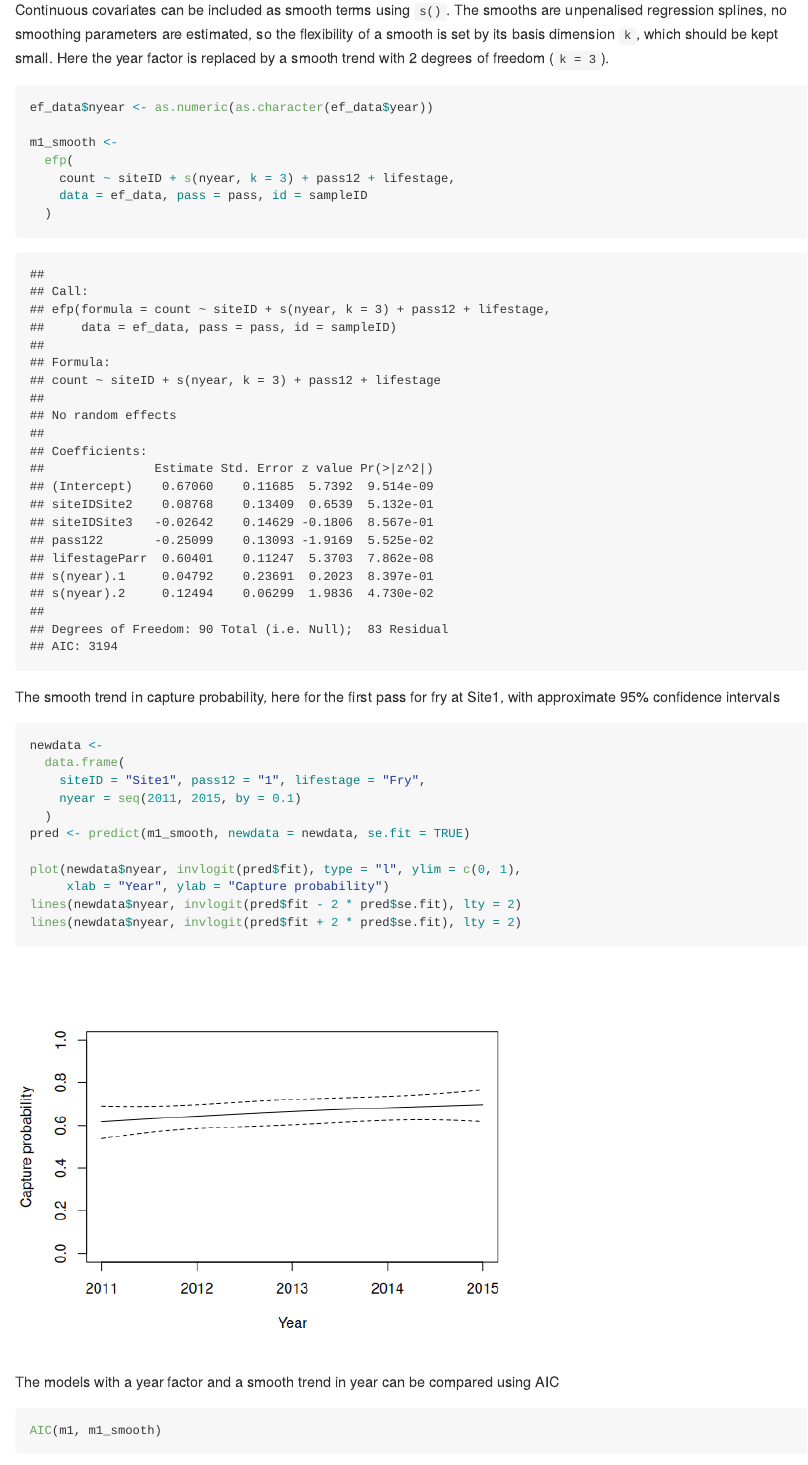
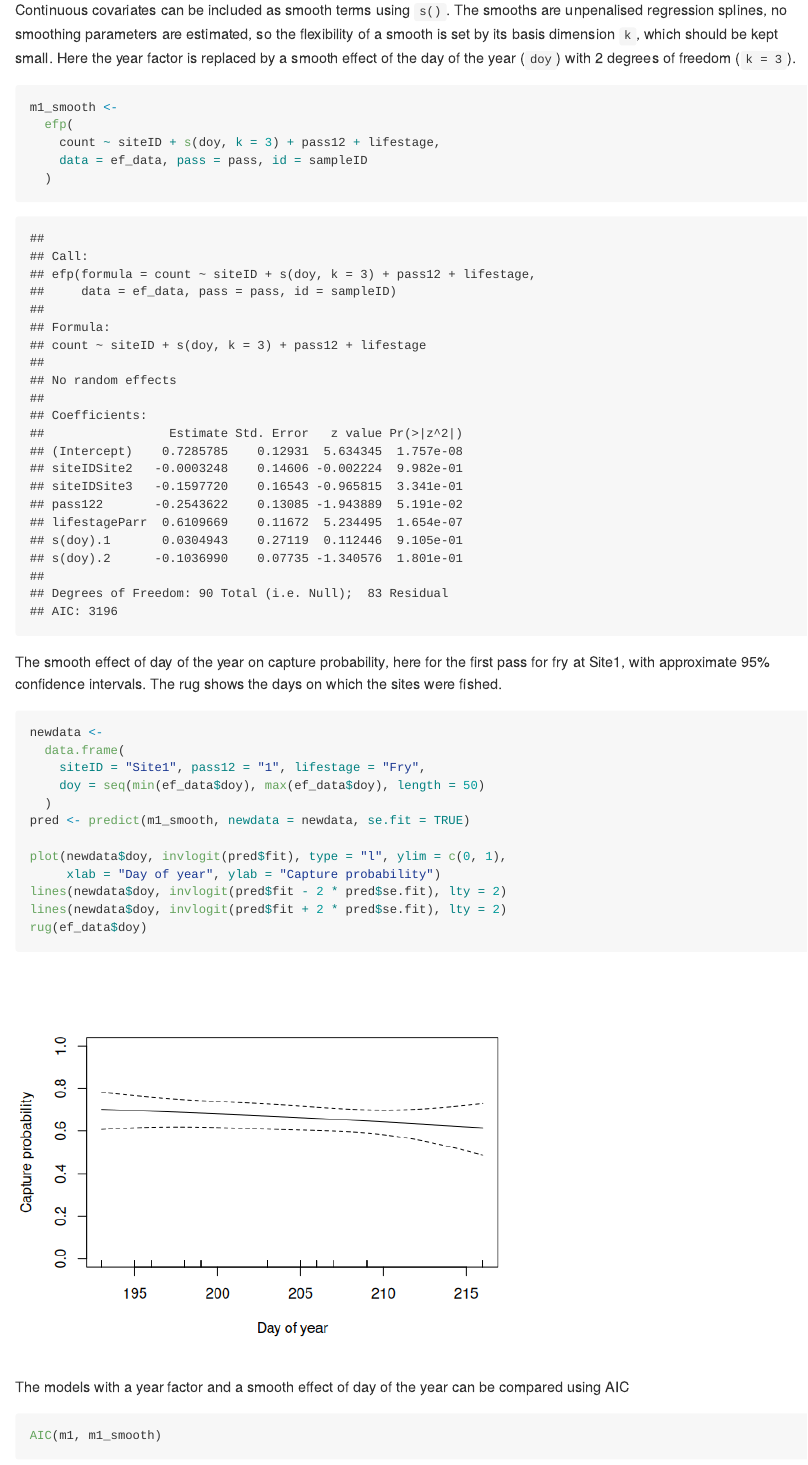
Before and after one commit to Faskally/ef, an R Markdown document (README.Rmd): the page in a window 1100 px wide, from 2660 px down. The pictures show the output file README.md that the author committed with the source, drawn offline in the style of GitHub; badge pictures from the web are left out.

Commit message:
add smooth example to readme

````diff
--- a/README.Rmd
+++ b/README.Rmd
@@ -99,14 +99,12 @@ m1
 # Smooth Terms
 
 
-Continuous covariates can be included as smooth terms using `s()`. The smooths are unpenalised regression splines, no smoothing parameters are estimated, so the flexibility of a smooth is set by its basis dimension `k`, which should be kept small. Here the year factor is replaced by a smooth trend with 2 degrees of freedom (`k = 3`).
+Continuous covariates can be included as smooth terms using `s()`. The smooths are unpenalised regression splines, no smoothing parameters are estimated, so the flexibility of a smooth is set by its basis dimension `k`, which should be kept small. Here the year factor is replaced by a smooth effect of the day of the year (`doy`) with 2 degrees of freedom (`k = 3`).
 
 ```{r results = 'hide', warning = FALSE, message = FALSE}
-ef_data$nyear <- as.numeric(as.character(ef_data$year))
-
 m1_smooth <-
   efp(
-    count ~ siteID + s(nyear, k = 3) + pass12 + lifestage,
+    count ~ siteID + s(doy, k = 3) + pass12 + lifestage,
     data = ef_data, pass = pass, id = sampleID
   )
 ```
@@ -114,23 +112,24 @@ m1_smooth <-
 m1_smooth
 ```
 
-The smooth trend in capture probability, here for the first pass for fry at Site1, with approximate 95% confidence intervals
+The smooth effect of day of the year on capture probability, here for the first pass for fry at Site1, with approximate 95% confidence intervals. The rug shows the days on which the sites were fished.
 
-```{r fig.width = 6, fig.height = 4.5}
+```{r smooth-doy, fig.width = 6, fig.height = 4.5}
 newdata <-
   data.frame(
     siteID = "Site1", pass12 = "1", lifestage = "Fry",
-    nyear = seq(2011, 2015, by = 0.1)
+    doy = seq(min(ef_data$doy), max(ef_data$doy), length = 50)
   )
 pred <- predict(m1_smooth, newdata = newdata, se.fit = TRUE)
 
-plot(newdata$nyear, invlogit(pred$fit), type = "l", ylim = c(0, 1),
-     xlab = "Year", ylab = "Capture probability")
-lines(newdata$nyear, invlogit(pred$fit - 2 * pred$se.fit), lty = 2)
-lines(newdata$nyear, invlogit(pred$fit + 2 * pred$se.fit), lty = 2)
+plot(newdata$doy, invlogit(pred$fit), type = "l", ylim = c(0, 1),
+     xlab = "Day of year", ylab = "Capture probability")
+lines(newdata$doy, invlogit(pred$fit - 2 * pred$se.fit), lty = 2)
+lines(newdata$doy, invlogit(pred$fit + 2 * pred$se.fit), lty = 2)
+rug(ef_data$doy)
 ```
 
-The models with a year factor and a smooth trend in year can be compared using AIC
+The models with a year factor and a smooth effect of day of the year can be compared using AIC
 
 ```{r}
 AIC(m1, m1_smooth)
````
Also changed, not shown: NEWS.md (+2 -0 lines), R/as.gam.R (+1 -2 lines), R/data.R (+3 -1 lines), R/efp.R (+3 -4 lines), README.md, README_files/figure-gfm/density-1.png (renamed from README_files/figure-gfm/unnamed-chunk-22-1.png), README_files/figure-gfm/smooth-doy-1.png (added), README_files/figure-gfm/unnamed-chunk-10-1.png (deleted), data/ef_data.rda, README.Rmd (2 more changed lines), 4 other files.
